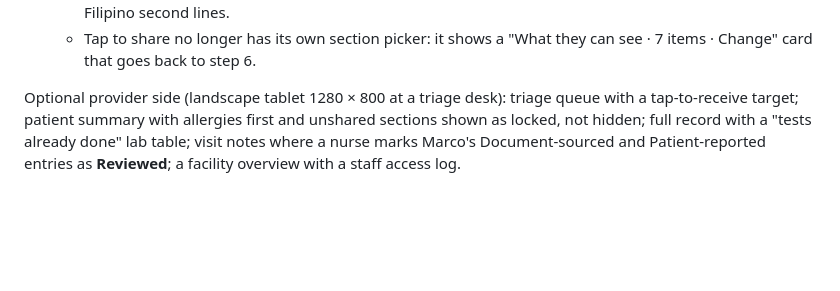
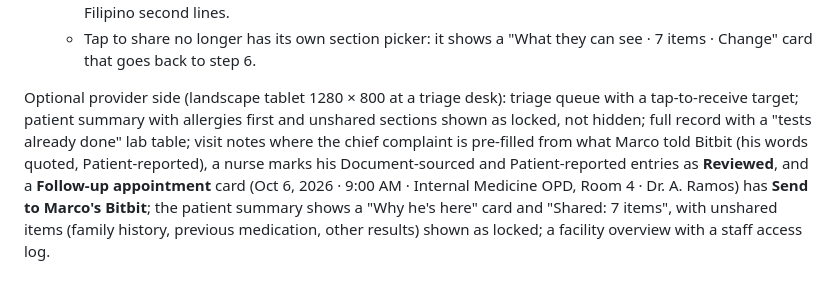
Before and after one commit to dummymavecil-dotcom/bitbit, a Markdown page: design-prompts/claude-design-prompt.md, the part around the change. GitHub-like rendering; blank space fills up the shorter version.

Commit message:
Describe updated provider screens in Claude Design prompt
Co-Authored-By: Claude Opus 5.5 <noreply@anthropic.com>
Claude-Session: https://claude.ai/code/session_01BLcTmkDUubrxkUw2zfGmKo

```diff
--- a/design-prompts/claude-design-prompt.md
+++ b/design-prompts/claude-design-prompt.md
@@ -74,4 +74,4 @@ Bottom tab bar on main screens: Home · Records · (raised Share button with the
     - Keep these screens short: one heading per step, a slim header with "n of 6" and the progress bar, no Filipino second lines.
     - Tap to share no longer has its own section picker: it shows a "What they can see · 7 items · Change" card that goes back to step 6.
 
-Optional provider side (landscape tablet 1280 × 800 at a triage desk): triage queue with a tap-to-receive target; patient summary with allergies first and unshared sections shown as locked, not hidden; full record with a "tests already done" lab table; visit notes where a nurse marks Marco's Document-sourced and Patient-reported entries as **Reviewed**; a facility overview with a staff access log.
+Optional provider side (landscape tablet 1280 × 800 at a triage desk): triage queue with a tap-to-receive target; patient summary with allergies first and unshared sections shown as locked, not hidden; full record with a "tests already done" lab table; visit notes where the chief complaint is pre-filled from what Marco told Bitbit (his words quoted, Patient-reported), a nurse marks his Document-sourced and Patient-reported entries as **Reviewed**, and a **Follow-up appointment** card (Oct 6, 2026 · 9:00 AM · Internal Medicine OPD, Room 4 · Dr. A. Ramos) has **Send to Marco's Bitbit**; the patient summary shows a "Why he's here" card and "Shared: 7 items", with unshared items (family history, previous medication, other results) shown as locked; a facility overview with a staff access log.
```
